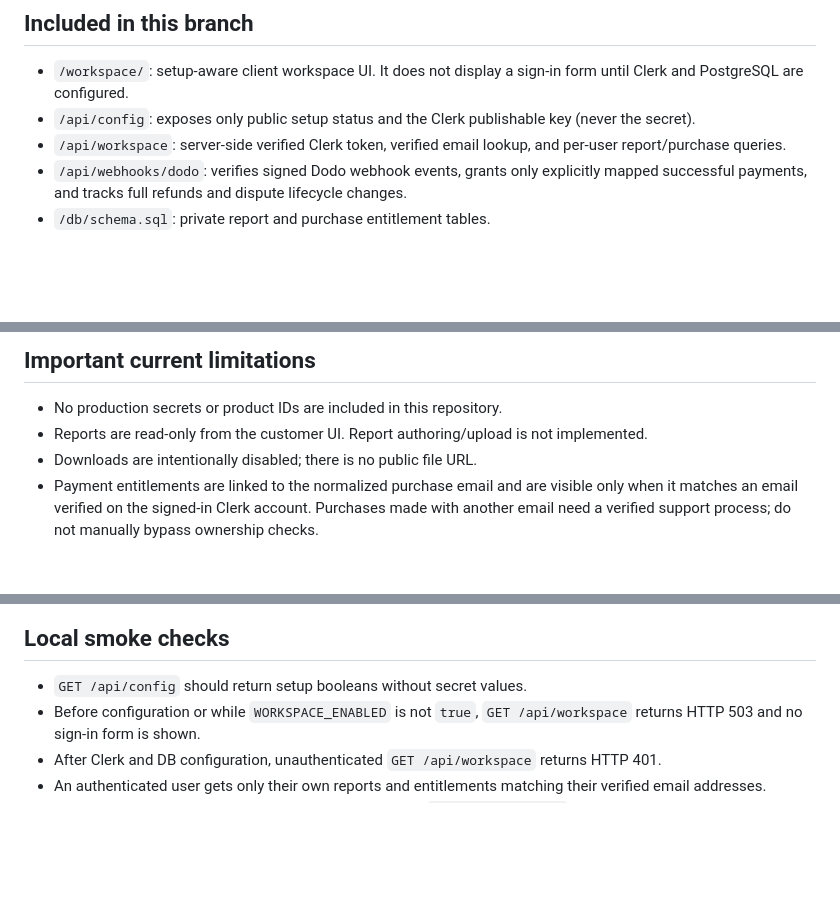
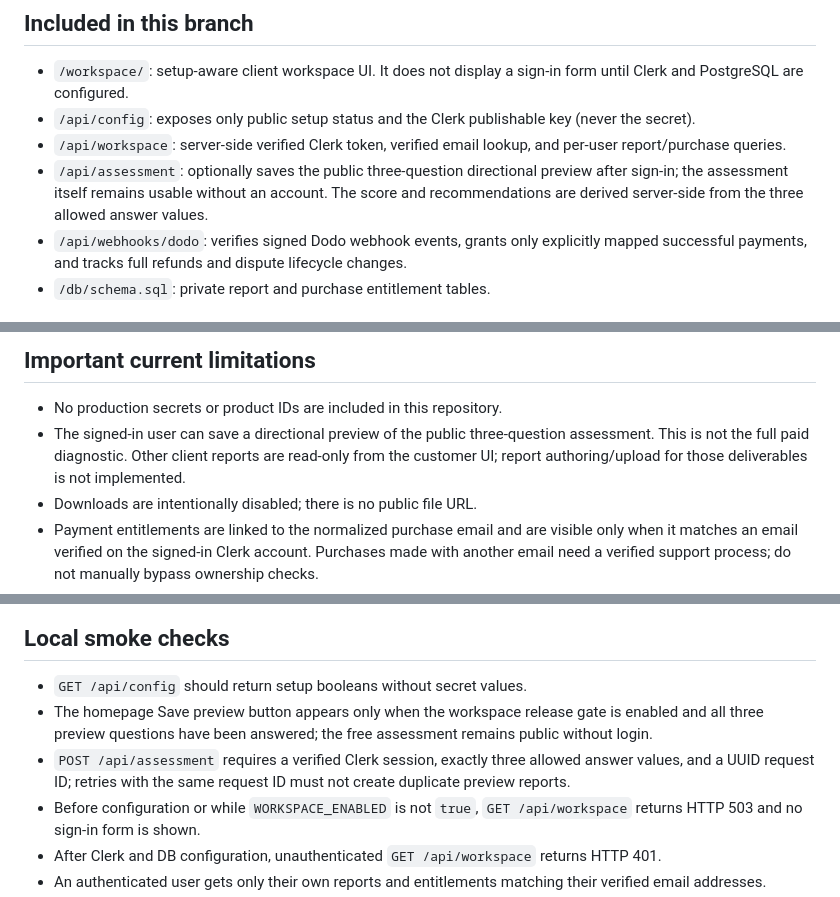
Before and after one commit to kartikr222/landingpage.kartikclarity, a Markdown page: WORKSPACE_SETUP.md, 3 parts joined by grey strips. Drawn GitHub-style; blank space fills up the shorter version.

Commit message:
Document optional saved assessment preview

```diff
--- a/WORKSPACE_SETUP.md
+++ b/WORKSPACE_SETUP.md
@@ -7,6 +7,7 @@ The public HTML site and free assessment remain public. The workspace is deliber
 - `/workspace/`: setup-aware client workspace UI. It does not display a sign-in form until Clerk and PostgreSQL are configured.
 - `/api/config`: exposes only public setup status and the Clerk publishable key (never the secret).
 - `/api/workspace`: server-side verified Clerk token, verified email lookup, and per-user report/purchase queries.
+- `/api/assessment`: optionally saves the public three-question directional preview after sign-in; the assessment itself remains usable without an account. The score and recommendations are derived server-side from the three allowed answer values.
 - `/api/webhooks/dodo`: verifies signed Dodo webhook events, grants only explicitly mapped successful payments, and tracks full refunds and dispute lifecycle changes.
 - `/db/schema.sql`: private report and purchase entitlement tables.
 
@@ -45,7 +46,7 @@ The four product ID variables must contain actual product IDs from Dodo, not the
 ## Important current limitations
 
 - No production secrets or product IDs are included in this repository.
-- Reports are read-only from the customer UI. Report authoring/upload is not implemented.
+- The signed-in user can save a directional preview of the public three-question assessment. This is not the full paid diagnostic. Other client reports are read-only from the customer UI; report authoring/upload for those deliverables is not implemented.
 - Downloads are intentionally disabled; there is no public file URL.
 - Payment entitlements are linked to the normalized purchase email and are visible only when it matches an email verified on the signed-in Clerk account. Purchases made with another email need a verified support process; do not manually bypass ownership checks.
 - The webhook handles successful one-time payments for the four configured product IDs. Full refunds revoke access; partial refunds retain access; open/challenged disputes pause access; lost/accepted/expired disputes revoke access; won/cancelled disputes can restore access only from the pending-review state. Subscriptions are not implemented. Confirm these business rules match your refund policy before launch.
@@ -56,6 +57,8 @@ The four product ID variables must contain actual product IDs from Dodo, not the
 ## Local smoke checks
 
 - `GET /api/config` should return setup booleans without secret values.
+- The homepage Save preview button appears only when the workspace release gate is enabled and all three preview questions have been answered; the free assessment remains public without login.
+- `POST /api/assessment` requires a verified Clerk session, exactly three allowed answer values, and a UUID request ID; retries with the same request ID must not create duplicate preview reports.
 - Before configuration or while `WORKSPACE_ENABLED` is not `true`, `GET /api/workspace` returns HTTP 503 and no sign-in form is shown.
 - After Clerk and DB configuration, unauthenticated `GET /api/workspace` returns HTTP 401.
 - An authenticated user gets only their own reports and entitlements matching their verified email addresses.
```
